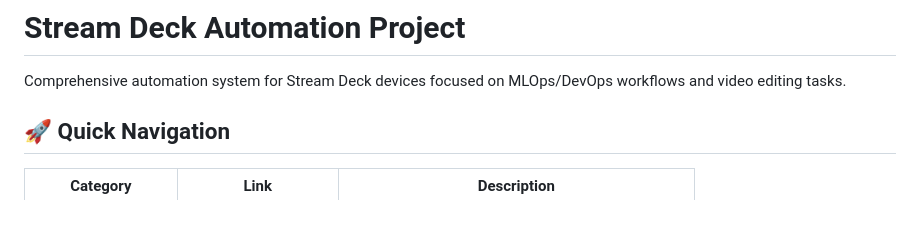
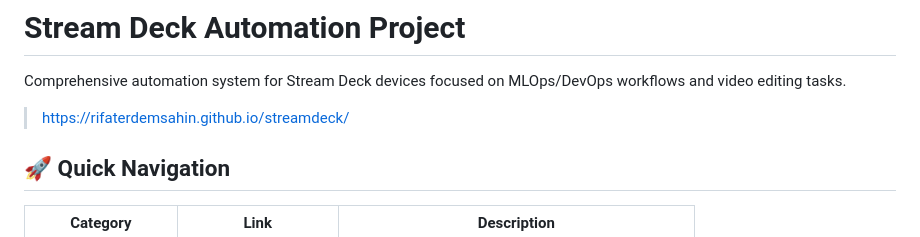
Before and after one commit to rifaterdemsahin/streamdeck, a Markdown page: README.md, the part around the change. Drawn GitHub-style; blank space fills up the shorter version.

Commit message:
Update README with project documentation link
Added a link to the project documentation.

```diff
--- a/README.md
+++ b/README.md
@@ -1,6 +1,9 @@
 # Stream Deck Automation Project
 
 Comprehensive automation system for Stream Deck devices focused on MLOps/DevOps workflows and video editing tasks.
+
+> https://rifaterdemsahin.github.io/streamdeck/
+
 
 ## 🚀 Quick Navigation
 
```
